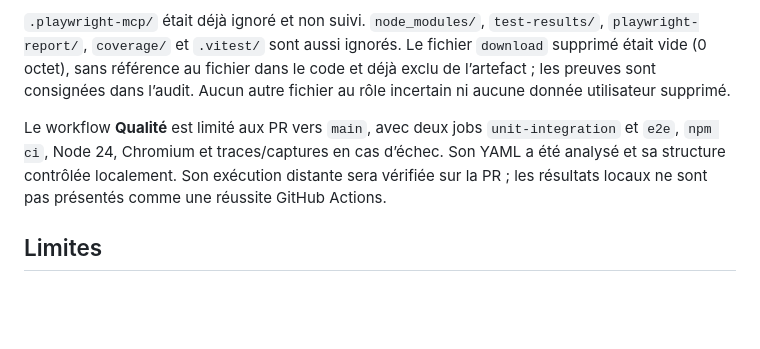
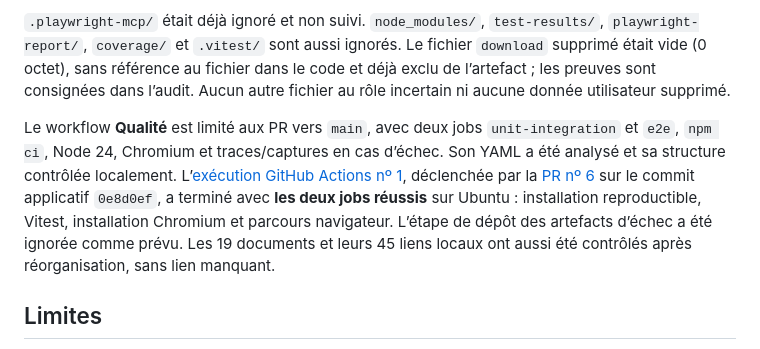
Before and after one commit to Vladoche/mon-bprea, a Markdown page: docs/validations/VALIDATION-LOT5-1.md, the part around the change. Drawn GitHub-style; blank space fills up the shorter version.

Commit message:
Consigner la validation reussie en CI

```diff
--- a/docs/validations/VALIDATION-LOT5-1.md
+++ b/docs/validations/VALIDATION-LOT5-1.md
@@ -59,7 +59,7 @@ L’artefact a été inspecté sur disque : seulement les douze HTML, `assets/`,
 
 `.playwright-mcp/` était déjà ignoré et non suivi. `node_modules/`, `test-results/`, `playwright-report/`, `coverage/` et `.vitest/` sont aussi ignorés. Le fichier `download` supprimé était vide (0 octet), sans référence au fichier dans le code et déjà exclu de l’artefact ; les preuves sont consignées dans l’audit. Aucun autre fichier au rôle incertain ni aucune donnée utilisateur supprimé.
 
-Le workflow **Qualité** est limité aux PR vers `main`, avec deux jobs `unit-integration` et `e2e`, `npm ci`, Node 24, Chromium et traces/captures en cas d’échec. Son YAML a été analysé et sa structure contrôlée localement. Son exécution distante sera vérifiée sur la PR ; les résultats locaux ne sont pas présentés comme une réussite GitHub Actions.
+Le workflow **Qualité** est limité aux PR vers `main`, avec deux jobs `unit-integration` et `e2e`, `npm ci`, Node 24, Chromium et traces/captures en cas d’échec. Son YAML a été analysé et sa structure contrôlée localement. L’[exécution GitHub Actions nº 1](https://github.com/Vladoche/mon-bprea/actions/runs/39456012212), déclenchée par la [PR nº 6](https://github.com/Vladoche/mon-bprea/pull/6) sur le commit applicatif `0e8d0ef`, a terminé avec **les deux jobs réussis** sur Ubuntu : installation reproductible, Vitest, installation Chromium et parcours navigateur. L’étape de dépôt des artefacts d’échec a été ignorée comme prévu. Les 19 documents et leurs 45 liens locaux ont aussi été contrôlés après réorganisation, sans lien manquant.
 
 ## Limites
 
```
